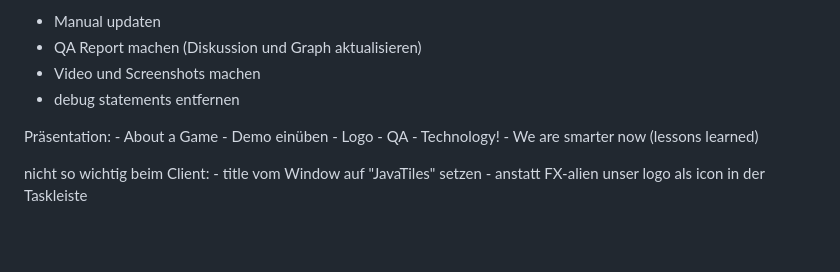
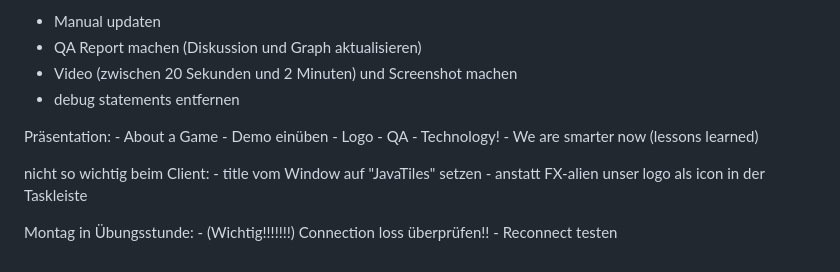
Before and after one commit to p-vf/JavaTiles, a Markdown page: project_documents/ToDo.md, the part around the change. Rendered like a GitHub page; blank space fills up the shorter version.

Commit message:
docs(todolist): update ToDo.md file with some ToDos that we forgot in the last commit.

```diff
--- a/project_documents/ToDo.md
+++ b/project_documents/ToDo.md
@@ -58,7 +58,7 @@ Client:
 
 - Manual updaten
 - QA Report machen (Diskussion und Graph aktualisieren)
-- Video und Screenshots machen
+- Video (zwischen 20 Sekunden und 2 Minuten) und Screenshot machen
 - debug statements entfernen
 
 
@@ -73,3 +73,7 @@ Präsentation:
 nicht so wichtig beim Client:
     - title vom Window auf "JavaTiles" setzen
     - anstatt FX-alien unser logo als icon in der Taskleiste
+
+Montag in Übungsstunde:
+    - (Wichtig!!!!!!!) Connection loss überprüfen!!
+    - Reconnect testen
```
